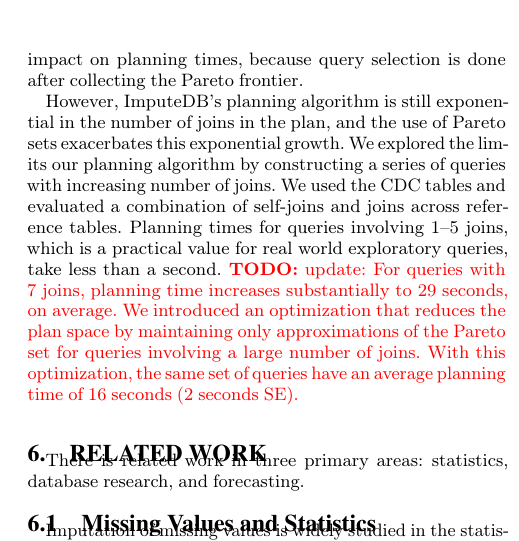
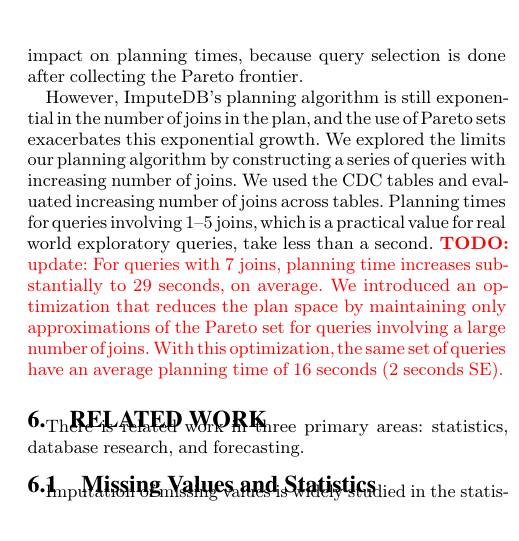
Before and after one commit to mitdbg/imputedb, a LaTeX document (paper/main.tex, which reads paper/experiments.tex): part of one column of page 10 of 12, cut so that both start at the same text. Compiled offline with pdfLaTeX.

Commit message:
slight reword of join experiments

```diff
--- a/paper/experiments.tex
+++ b/paper/experiments.tex
@@ -253,7 +253,7 @@ The choice of $\alpha$ has no impact on planning times, because query selection
 
 However, \ProjectName{}'s planning algorithm is still exponential in the number of joins in the plan, and the use of Pareto sets exacerbates this exponential growth.
 We explored the limits our planning algorithm by constructing a series of queries with increasing number of joins.
-We used the CDC tables and evaluated a combination of self-joins and joins across reference tables.
+We used the CDC tables and evaluated increasing number of joins across tables.
 Planning times for queries involving 1--5 joins, which is a practical value for real world exploratory queries, take less than a second.
 \todo{update: For queries with 7 joins, planning time increases substantially to 29 seconds, on average. We introduced an optimization that reduces
 the plan space by maintaining only approximations of the Pareto set for queries involving a large number of joins.
```
